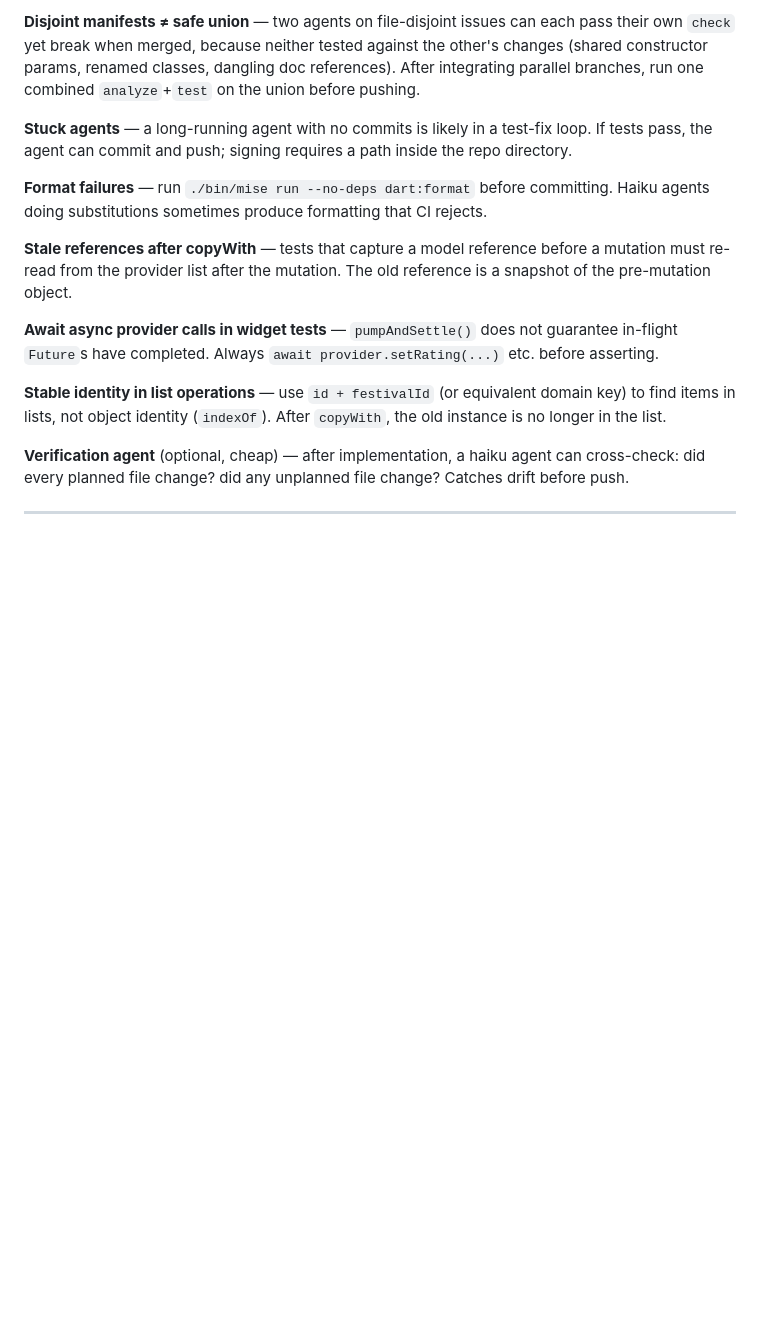
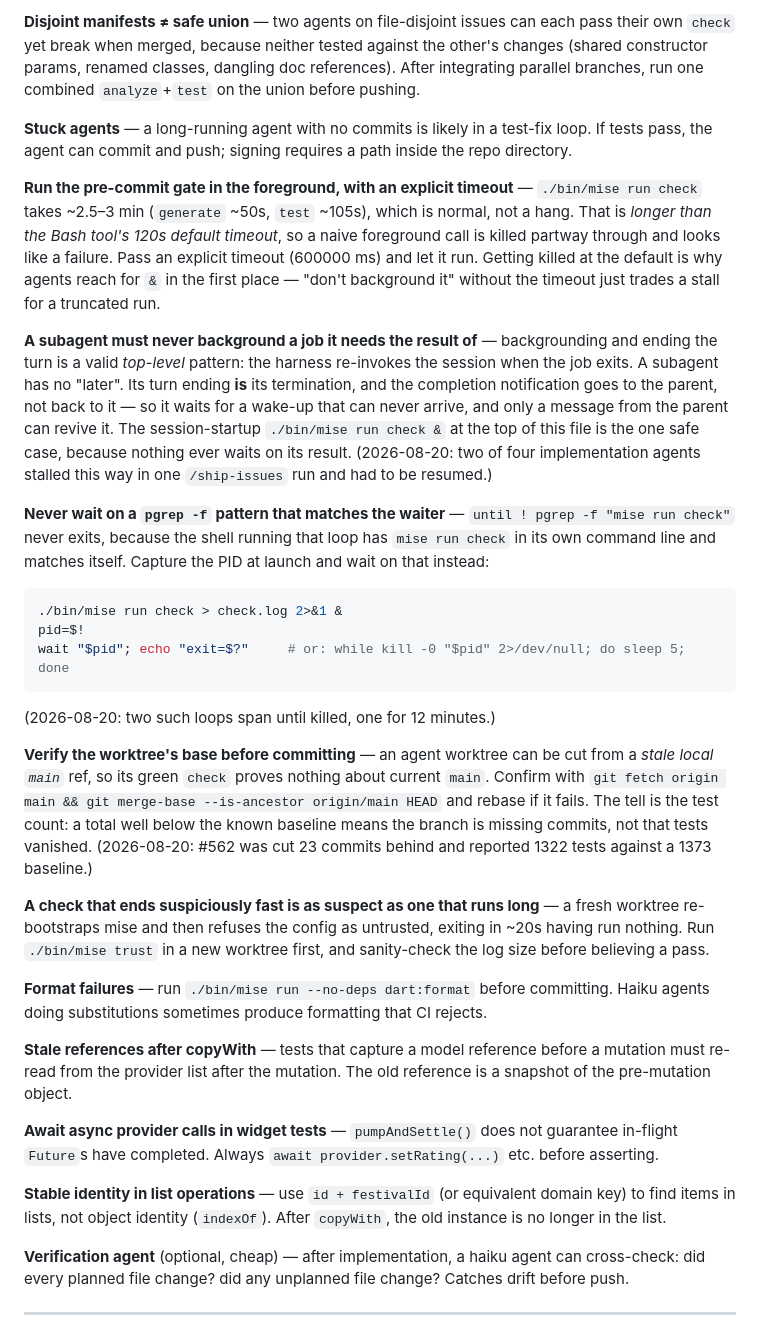
Before and after one commit to richardthe3rd/cambridge-beer-festival-app, a Markdown page: AGENTS.md, the part around the change. GitHub-like rendering; blank space fills up the shorter version.

Commit message:
docs(agents): record background-job and worktree-base lessons (#590)
* docs(agents): record background-job and worktree-base lessons

Four failure modes from a /ship-issues run, all of which produced a
green-looking result that meant nothing:

- Two implementation agents backgrounded the pre-commit gate and
  ended their turn waiting on it.
- Two waiter loops matched their own command line via pgrep -f and
  span until killed.
- One branch was cut from a stale local main ref, so its passing
  check ran against a base 23 commits behind.
- A fresh worktree exited in ~20s having run nothing, because the
  mise config was untrusted.

Each entry names the tell that catches it, since all four are
invisible if you only read the exit code.

* docs(agents): correct the long-running-job guidance

The first version said "run check in the foreground" without noting
that it outlasts the Bash tool's 120s default timeout, so following
it would trade a stall for a truncated run. Getting killed at the
default is the reason agents reach for `&` at all.

Also separates the two distinct failures that were conflated:
backgrounding is a valid top-level pattern (the harness re-invokes
on exit) but is structurally unavailable to a subagent, whose turn
ending is its termination.

Makes the PID wait snippet self-contained, per review.

---------

Co-authored-by: Claude <noreply@anthropic.com>

````diff
--- a/AGENTS.md
+++ b/AGENTS.md
@@ -461,6 +461,24 @@ Use `/ship-issues` for the full plan → implement → review → fix → PR →
 
 **Stuck agents** — a long-running agent with no commits is likely in a test-fix loop. If tests pass, the agent can commit and push; signing requires a path inside the repo directory.
 
+**Run the pre-commit gate in the foreground, with an explicit timeout** — `./bin/mise run check` takes ~2.5–3 min (`generate` ~50s, `test` ~105s), which is normal, not a hang. That is *longer than the Bash tool's 120s default timeout*, so a naive foreground call is killed partway through and looks like a failure. Pass an explicit timeout (600000 ms) and let it run. Getting killed at the default is why agents reach for `&` in the first place — "don't background it" without the timeout just trades a stall for a truncated run.
+
+**A subagent must never background a job it needs the result of** — backgrounding and ending the turn is a valid *top-level* pattern: the harness re-invokes the session when the job exits. A subagent has no "later". Its turn ending **is** its termination, and the completion notification goes to the parent, not back to it — so it waits for a wake-up that can never arrive, and only a message from the parent can revive it. The session-startup `./bin/mise run check &` at the top of this file is the one safe case, because nothing ever waits on its result. (2026-08-20: two of four implementation agents stalled this way in one `/ship-issues` run and had to be resumed.)
+
+**Never wait on a `pgrep -f` pattern that matches the waiter** — `until ! pgrep -f "mise run check"` never exits, because the shell running that loop has `mise run check` in its own command line and matches itself. Capture the PID at launch and wait on that instead:
+
+```bash
+./bin/mise run check > check.log 2>&1 &
+pid=$!
+wait "$pid"; echo "exit=$?"     # or: while kill -0 "$pid" 2>/dev/null; do sleep 5; done
+```
+
+(2026-08-20: two such loops span until killed, one for 12 minutes.)
+
+**Verify the worktree's base before committing** — an agent worktree can be cut from a *stale local `main`* ref, so its green `check` proves nothing about current `main`. Confirm with `git fetch origin main && git merge-base --is-ancestor origin/main HEAD` and rebase if it fails. The tell is the test count: a total well below the known baseline means the branch is missing commits, not that tests vanished. (2026-08-20: #562 was cut 23 commits behind and reported 1322 tests against a 1373 baseline.)
+
+**A check that ends suspiciously fast is as suspect as one that runs long** — a fresh worktree re-bootstraps mise and then refuses the config as untrusted, exiting in ~20s having run nothing. Run `./bin/mise trust` in a new worktree first, and sanity-check the log size before believing a pass.
+
 **Format failures** — run `./bin/mise run --no-deps dart:format` before committing. Haiku agents doing substitutions sometimes produce formatting that CI rejects.
 
 **Stale references after copyWith** — tests that capture a model reference before a mutation must re-read from the provider list after the mutation. The old reference is a snapshot of the pre-mutation object.
````
